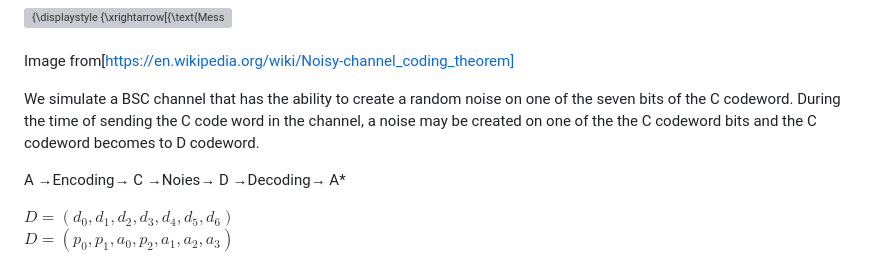
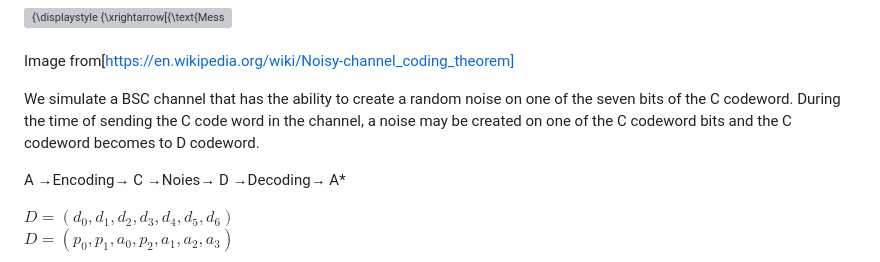
Before and after one commit to omidmohajerani99/Hamming-code-7-4, a Markdown page: README.md, the part around the change. Drawn GitHub-style; grey boxes are pictures that could not be loaded.

```diff
--- a/README.md
+++ b/README.md
@@ -77,7 +77,7 @@ def Encoding(message):
  \
  Image from[https://en.wikipedia.org/wiki/Noisy-channel_coding_theorem]
 
-We simulate a BSC channel that has the ability to create a random noise on one of the seven bits of the C codeword. During the time of sending the C code word in the channel, a noise may be created on one of the the C codeword bits and the C codeword becomes to D codeword.
+We simulate a BSC channel that has the ability to create a random noise on one of the seven bits of the C codeword. During the time of sending the C code word in the channel, a noise may be created on one of the C codeword bits and the C codeword becomes to D codeword.
 
 A &rarr;Encoding&rarr; C &rarr;Noies&rarr;  D &rarr;Decoding&rarr; A*
 
```
